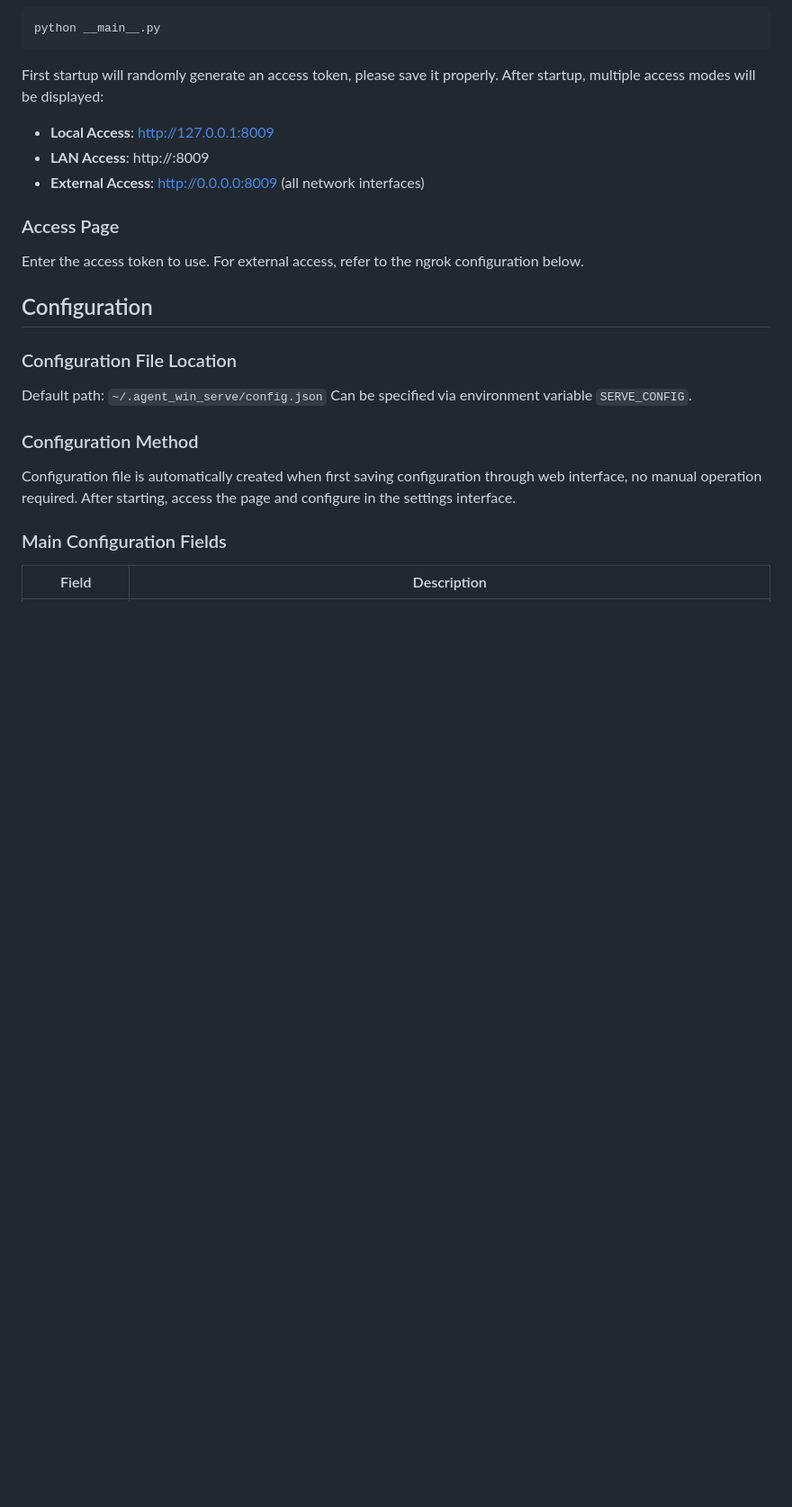
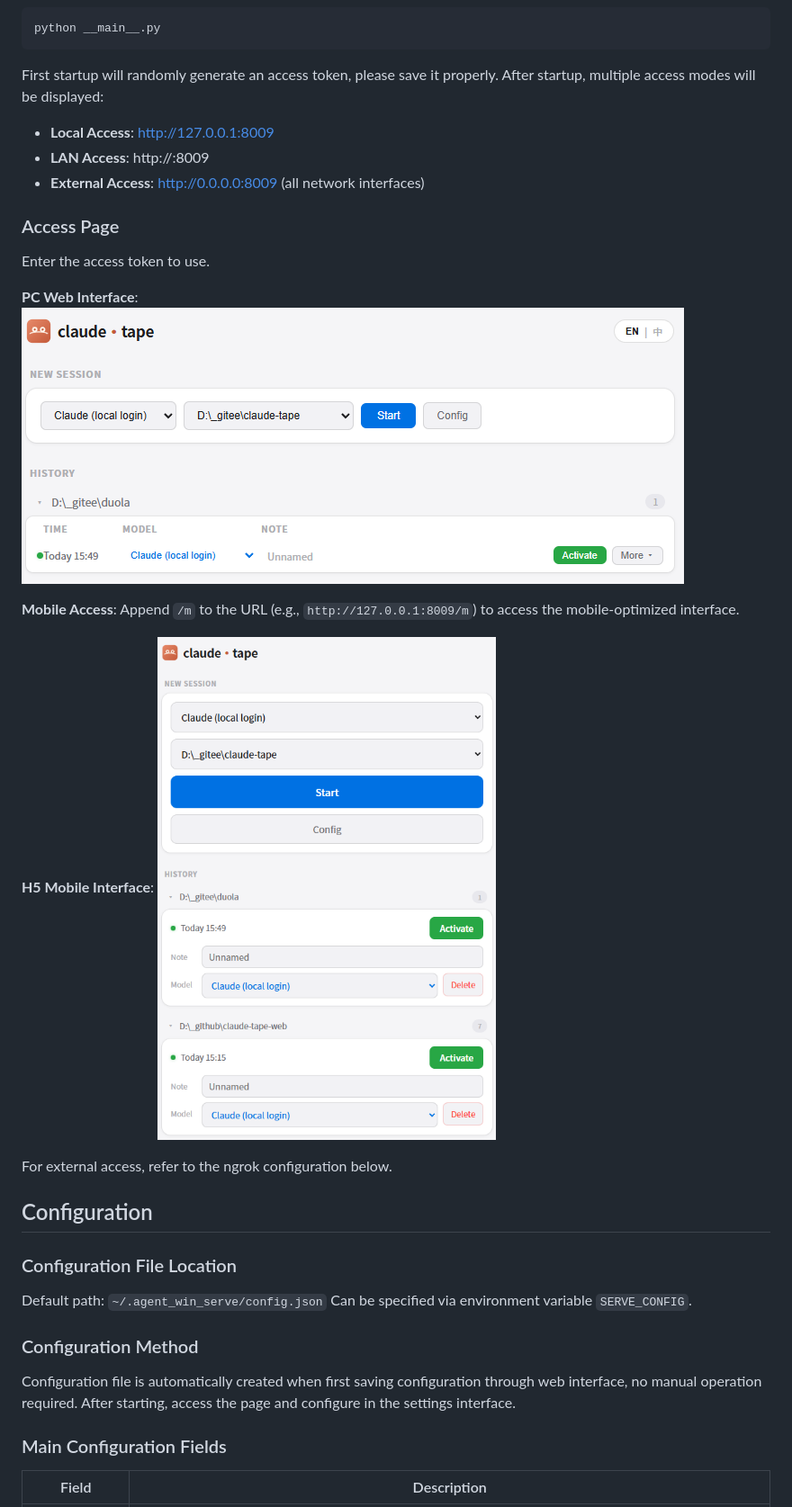
Before and after one commit to dongyongwei/claude-tape-web, a Markdown page: README.md, the part around the change printed below. Shown: that part at 90% size. GitHub-like rendering; pictures changed too: doc_data/web-h5.png (added), doc_data/web-pc.png (added); blank space fills up the shorter version.

```diff
--- a/README.md
+++ b/README.md
@@ -75,7 +76,17 @@ First startup will randomly generate an access token, please save it properly. A
 - **External Access**: http://0.0.0.0:8009 (all network interfaces)
 
 ### Access Page
-Enter the access token to use. For external access, refer to the ngrok configuration below.
+Enter the access token to use.
+
+**PC Web Interface**:
+![PC Web Interface](doc_data/web-pc.png)
+
+**Mobile Access**: Append `/m` to the URL (e.g., `http://127.0.0.1:8009/m`) to access the mobile-optimized interface.
+
+**H5 Mobile Interface**:
+![H5 Mobile Interface](doc_data/web-h5.png)
+
+For external access, refer to the ngrok configuration below.
 
 ## Configuration
 
```
Also changed, not shown: other parts of README.md (+1 -0 lines), README_CN.md (+12 -1 lines).
